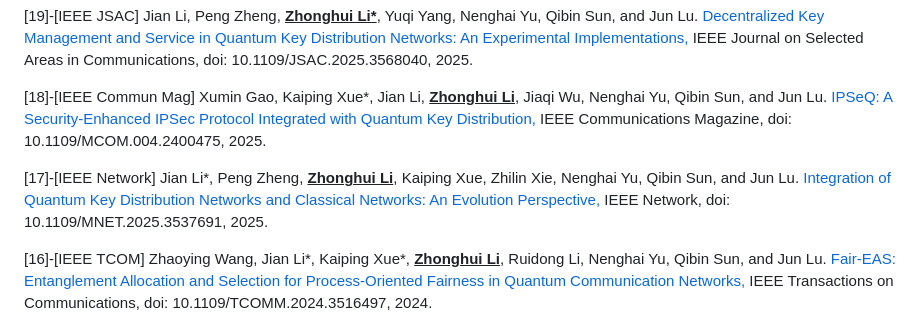
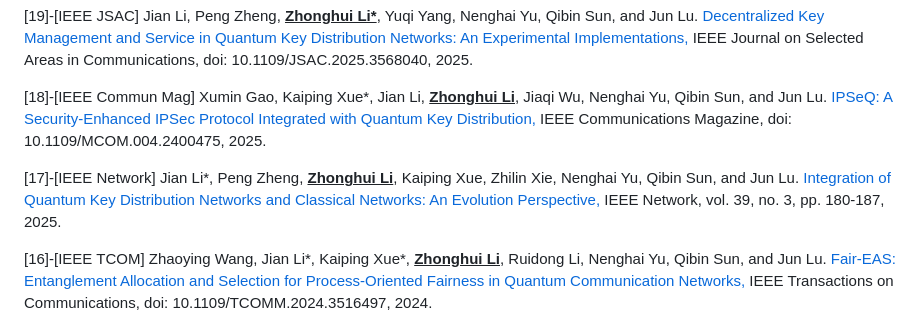
Before and after one commit to lzhstone95/Homepage, a Markdown page: contents/publications.md, the part around the change. Drawn GitHub-style.

```diff
--- a/contents/publications.md
+++ b/contents/publications.md
@@ -23,7 +23,7 @@ Method for Quantum Key Distribution Networks, submitted to IEEE Transactions on
 
 <p style="text-align:justify"><span style="color: crimson;">[18]-[IEEE Commun Mag]</span> Xumin Gao, Kaiping Xue*, Jian Li, <b><u>Zhonghui Li</u></b>, Jiaqi Wu, Nenghai Yu, Qibin Sun, and Jun Lu. <a href="https://ieeexplore.ieee.org/abstract/document/10924694" style="color: #3948D2; font-weight: bold;">IPSeQ: A Security-Enhanced IPSec Protocol Integrated with Quantum Key Distribution,</a> <span style="font-style: italic;"> IEEE Communications Magazine</span>, doi: 10.1109/MCOM.004.2400475, 2025.</p>
 
-<p style="text-align:justify"><span style="color: crimson;">[17]-[IEEE Network]</span> Jian Li*, Peng Zheng, <b><u>Zhonghui Li</u></b>, Kaiping Xue, Zhilin Xie, Nenghai Yu, Qibin Sun, and Jun Lu. <a href="https://ieeexplore.ieee.org/abstract/document/10886940" style="color: #3948D2; font-weight: bold;">Integration of Quantum Key Distribution Networks and Classical Networks: An Evolution Perspective,</a> <span style="font-style: italic;"> IEEE Network</span>, doi: 10.1109/MNET.2025.3537691, 2025.
+<p style="text-align:justify"><span style="color: crimson;">[17]-[IEEE Network]</span> Jian Li*, Peng Zheng, <b><u>Zhonghui Li</u></b>, Kaiping Xue, Zhilin Xie, Nenghai Yu, Qibin Sun, and Jun Lu. <a href="https://ieeexplore.ieee.org/abstract/document/10886940" style="color: #3948D2; font-weight: bold;">Integration of Quantum Key Distribution Networks and Classical Networks: An Evolution Perspective,</a> <span style="font-style: italic;"> IEEE Network</span>, vol. 39, no. 3, pp. 180-187, 2025.
 
 <p style="text-align:justify"><span style="color: crimson;">[16]-[IEEE TCOM]</span> Zhaoying Wang, Jian Li*, Kaiping Xue*, <b><u>Zhonghui Li</u></b>, Ruidong Li, Nenghai Yu, Qibin Sun, and Jun Lu. <a href="https://ieeexplore.ieee.org/abstract/document/10794776" style="color: #3948D2; font-weight: bold;">Fair-EAS: Entanglement Allocation and Selection for Process-Oriented Fairness in Quantum Communication Networks,</a> <span style="font-style: italic;">IEEE Transactions on Communications</span>, doi: 10.1109/TCOMM.2024.3516497, 2024.</p>
 
```
